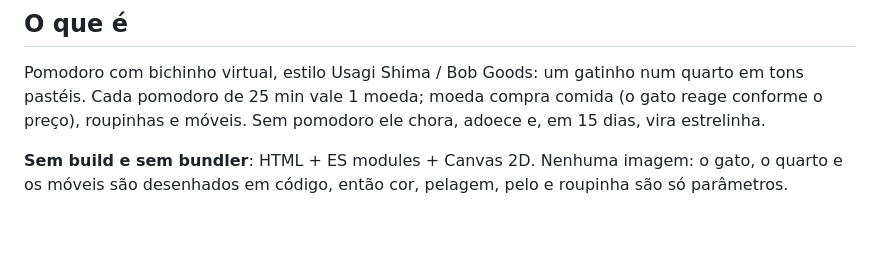
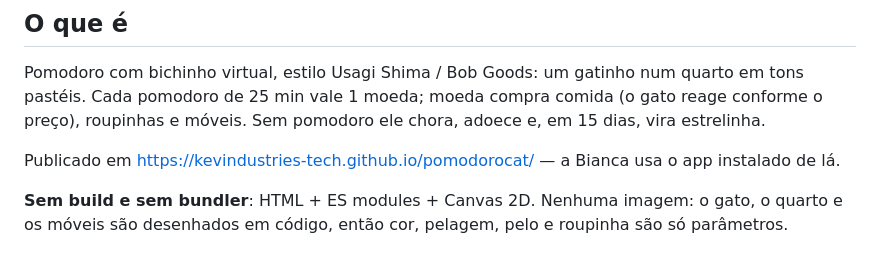
Before and after one commit to kevindustries-tech/pomodorocat, a Markdown page: CLAUDE.md, the part around the change. Rendered like a GitHub page; blank space fills up the shorter version.

Commit message:
CLAUDE.md: endereco publicado no Pages
Co-Authored-By: Claude Opus 5.5 <noreply@anthropic.com>

```diff
--- a/CLAUDE.md
+++ b/CLAUDE.md
@@ -14,6 +14,8 @@ não nossa. Os números ficam todos em `regras.js`, marcados com `(Bianca)` quan
 Pomodoro com bichinho virtual, estilo Usagi Shima / Bob Goods: um gatinho num quarto em tons
 pastéis. Cada pomodoro de 25 min vale 1 moeda; moeda compra comida (o gato reage conforme o
 preço), roupinhas e móveis. Sem pomodoro ele chora, adoece e, em 15 dias, vira estrelinha.
+
+Publicado em https://kevindustries-tech.github.io/pomodorocat/ — a Bianca usa o app instalado de lá.
 
 **Sem build e sem bundler**: HTML + ES modules + Canvas 2D. Nenhuma imagem: o gato, o quarto e
 os móveis são desenhados em código, então cor, pelagem, pelo e roupinha são só parâmetros.
```
